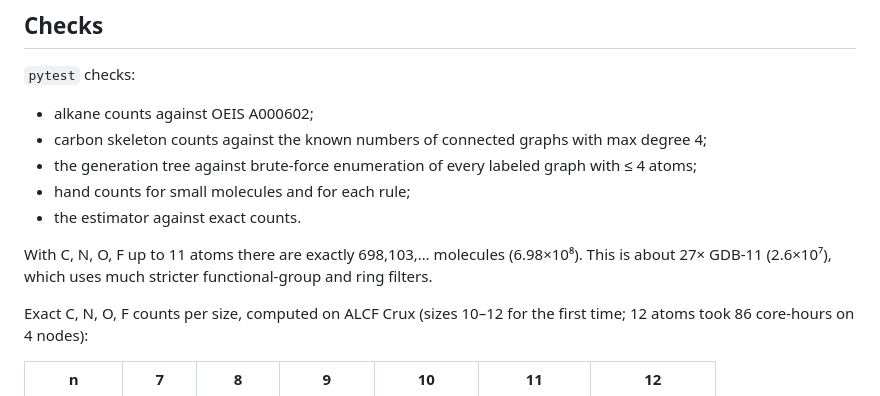
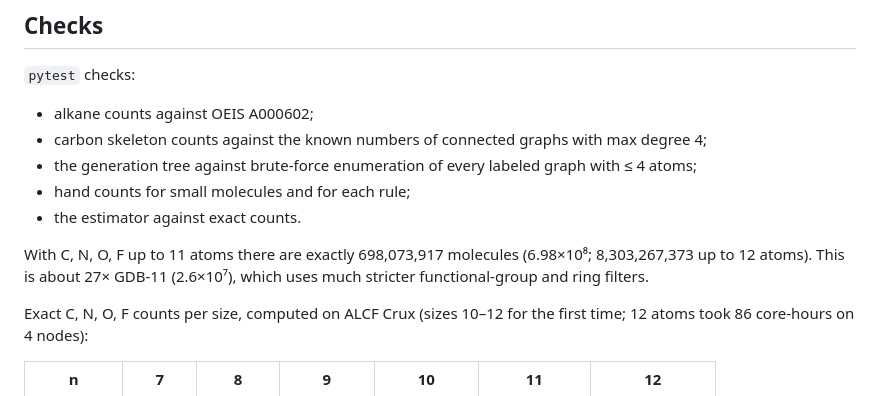
Before and after one commit to Autonomous-Scientific-Agents/Chemical-Space-Explorer, a Markdown page: README.md, the part around the change. GitHub-like rendering.

Commit message:
README: correct exact CNOF total up to 11 atoms (698,073,917)
Co-Authored-By: Claude Opus 5.5 <noreply@anthropic.com>

```diff
--- a/README.md
+++ b/README.md
@@ -142,7 +142,7 @@ Each group can be turned off from the command line.
 - hand counts for small molecules and for each rule;
 - the estimator against exact counts.
 
-With C, N, O, F up to 11 atoms there are exactly 698,103,… molecules (6.98×10⁸). This is about 27× GDB-11 (2.6×10⁷), which uses much stricter functional-group and ring filters.
+With C, N, O, F up to 11 atoms there are exactly 698,073,917 molecules (6.98×10⁸; 8,303,267,373 up to 12 atoms). This is about 27× GDB-11 (2.6×10⁷), which uses much stricter functional-group and ring filters.
 
 Exact C, N, O, F counts per size, computed on ALCF Crux (sizes 10–12 for the first time; 12 atoms took 86 core-hours on 4 nodes):
 
```
